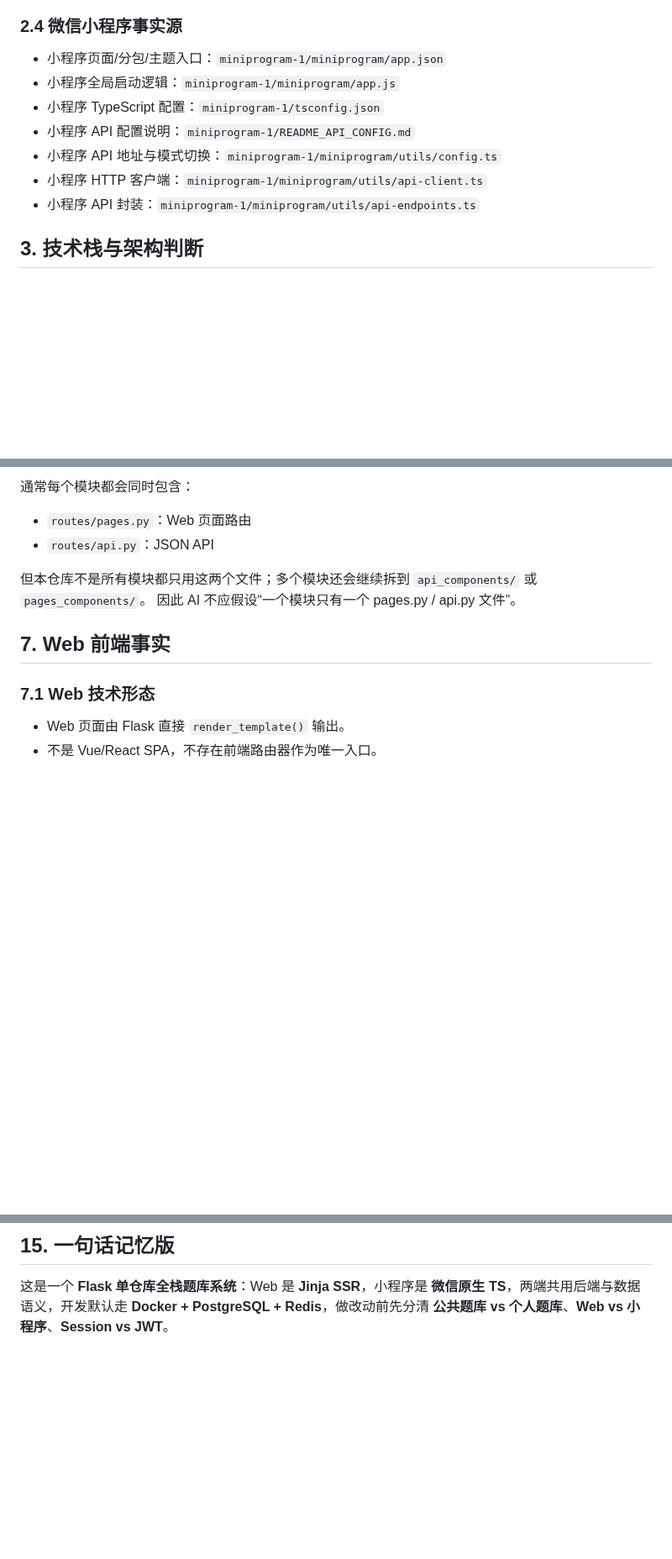
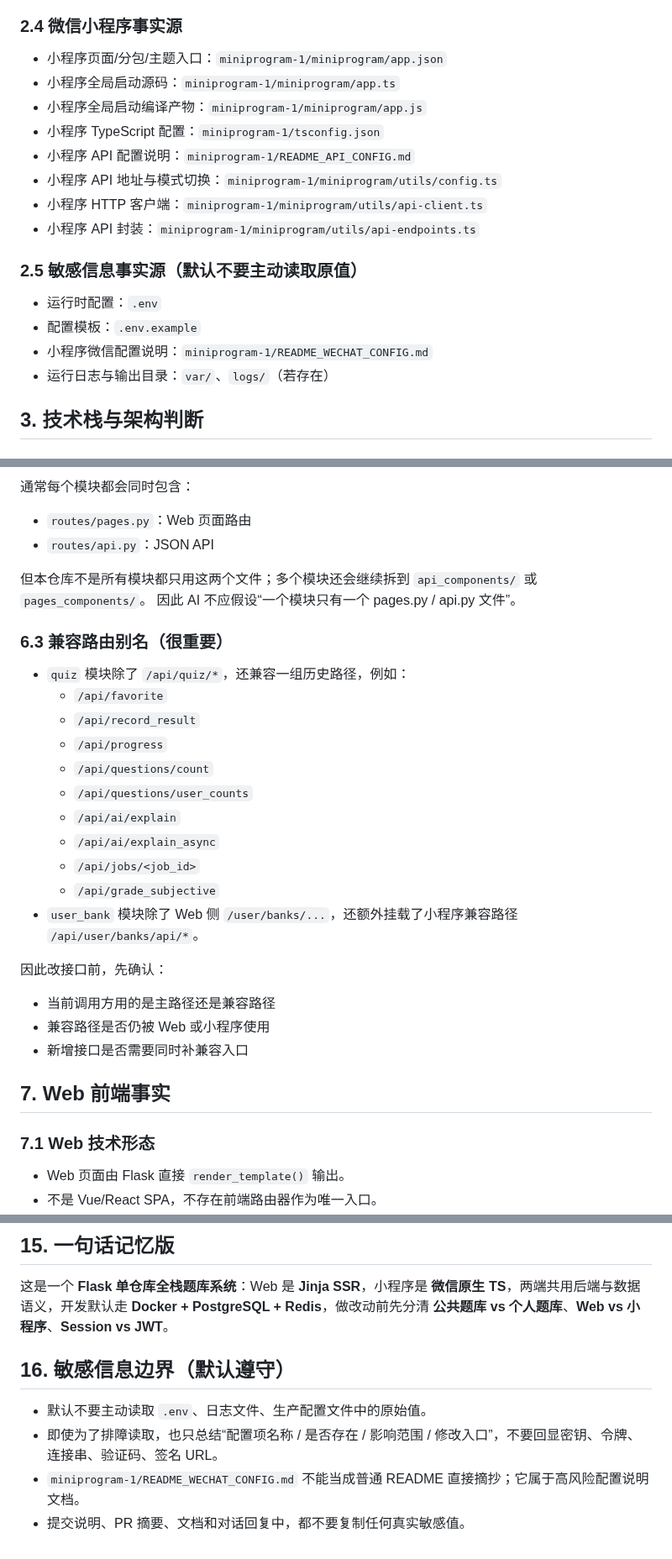
Before and after one commit to Saksk-IT/Ti, a Markdown page: agent.md, 3 parts joined by grey strips. Shown at 84% size. Drawn GitHub-style; blank space fills up the shorter version.

Commit message:
docs: refine AI project facts handbook

```diff
--- a/agent.md
+++ b/agent.md
@@ -44,12 +44,20 @@
 ### 2.4 微信小程序事实源
 
 - 小程序页面/分包/主题入口：`miniprogram-1/miniprogram/app.json`
-- 小程序全局启动逻辑：`miniprogram-1/miniprogram/app.js`
+- 小程序全局启动源码：`miniprogram-1/miniprogram/app.ts`
+- 小程序全局启动编译产物：`miniprogram-1/miniprogram/app.js`
 - 小程序 TypeScript 配置：`miniprogram-1/tsconfig.json`
 - 小程序 API 配置说明：`miniprogram-1/README_API_CONFIG.md`
 - 小程序 API 地址与模式切换：`miniprogram-1/miniprogram/utils/config.ts`
 - 小程序 HTTP 客户端：`miniprogram-1/miniprogram/utils/api-client.ts`
 - 小程序 API 封装：`miniprogram-1/miniprogram/utils/api-endpoints.ts`
+
+### 2.5 敏感信息事实源（默认不要主动读取原值）
+
+- 运行时配置：`.env`
+- 配置模板：`.env.example`
+- 小程序微信配置说明：`miniprogram-1/README_WECHAT_CONFIG.md`
+- 运行日志与输出目录：`var/`、`logs/`（若存在）
 
 ## 3. 技术栈与架构判断
 
@@ -180,6 +188,26 @@ docker compose --env-file .env -f compose.dev.yml up
 但本仓库不是所有模块都只用这两个文件；多个模块还会继续拆到 `api_components/` 或 `pages_components/`。
 因此 AI 不应假设“一个模块只有一个 pages.py / api.py 文件”。
 
+### 6.3 兼容路由别名（很重要）
+
+- `quiz` 模块除了 `/api/quiz/*`，还兼容一组历史路径，例如：
+  - `/api/favorite`
+  - `/api/record_result`
+  - `/api/progress`
+  - `/api/questions/count`
+  - `/api/questions/user_counts`
+  - `/api/ai/explain`
+  - `/api/ai/explain_async`
+  - `/api/jobs/<job_id>`
+  - `/api/grade_subjective`
+- `user_bank` 模块除了 Web 侧 `/user/banks/...`，还额外挂载了小程序兼容路径 `/api/user/banks/api/*`。
+
+因此改接口前，先确认：
+
+- 当前调用方用的是主路径还是兼容路径
+- 兼容路径是否仍被 Web 或小程序使用
+- 新增接口是否需要同时补兼容入口
+
 ## 7. Web 前端事实
 
 ### 7.1 Web 技术形态
@@ -435,3 +470,10 @@ Web 与小程序必须共享相同的数据语义，至少包括：
 ## 15. 一句话记忆版
 
 这是一个 **Flask 单仓库全栈题库系统**：Web 是 **Jinja SSR**，小程序是 **微信原生 TS**，两端共用后端与数据语义，开发默认走 **Docker + PostgreSQL + Redis**，做改动前先分清 **公共题库 vs 个人题库**、**Web vs 小程序**、**Session vs JWT**。
+
+## 16. 敏感信息边界（默认遵守）
+
+- 默认不要主动读取 `.env`、日志文件、生产配置文件中的原始值。
+- 即使为了排障读取，也只总结“配置项名称 / 是否存在 / 影响范围 / 修改入口”，不要回显密钥、令牌、连接串、验证码、签名 URL。
+- `miniprogram-1/README_WECHAT_CONFIG.md` 不能当成普通 README 直接摘抄；它属于高风险配置说明文档。
+- 提交说明、PR 摘要、文档和对话回复中，都不要复制任何真实敏感值。
```
Also changed, not shown: other parts of agent.md (+9 -2 lines).
